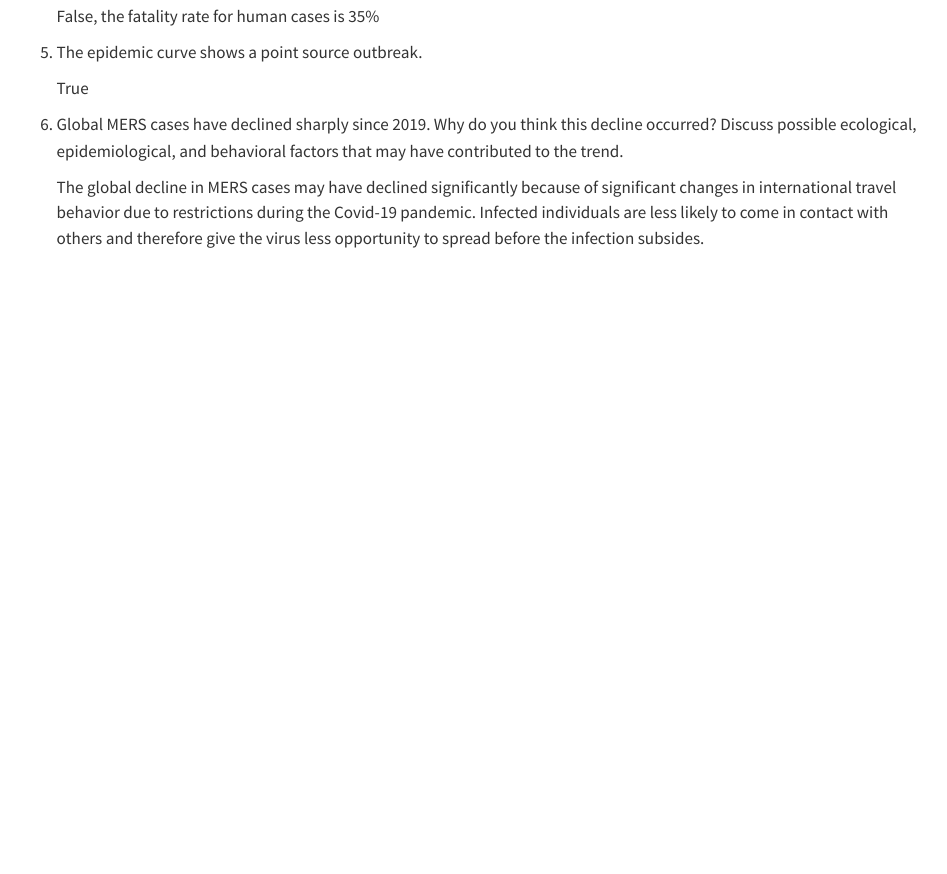
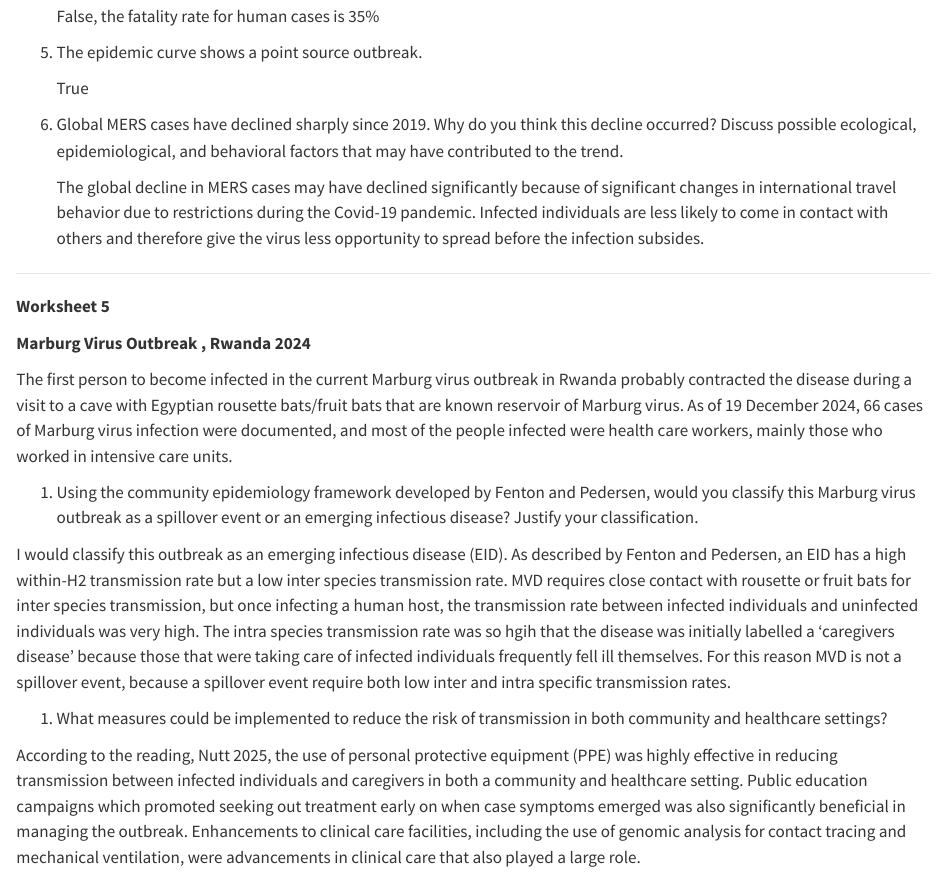
Before and after one commit to lam0142/LAM_DisEco_Fall2025, a Quarto document (Worksheets/LAM_DisEco_Fall2025.qmd): the page in a window 1100 px wide, from 6460 px down. Rendered offline with R 4.5, knitr and Pandoc in place of Quarto, with nearby package versions.

Commit message:
Worksheet 5
Added my answers to worksheet 5

```diff
--- a/Worksheets/LAM_DisEco_Fall2025.qmd
+++ b/Worksheets/LAM_DisEco_Fall2025.qmd
@@ -263,3 +263,21 @@ d\) On which day is the incidence the lowest? (3 points)
 6.  Global MERS cases have declined sharply since 2019. Why do you think this decline occurred? Discuss possible ecological, epidemiological, and behavioral factors that may have contributed to the trend.
 
     The global decline in MERS cases may have declined significantly because of significant changes in international travel behavior due to restrictions during the Covid-19 pandemic. Infected individuals are less likely to come in contact with others and therefore give the virus less opportunity to spread before the infection subsides.
+
+------------------------------------------------------------------------
+
+**Worksheet 5**
+
+**Marburg Virus Outbreak , Rwanda 2024**
+
+The first person to become infected in the current Marburg virus outbreak in Rwanda probably contracted the disease during a visit to a cave with Egyptian rousette bats/fruit bats that are known reservoir of Marburg virus. As of 19 December 2024, 66 cases of Marburg virus infection were documented, and most of the people infected were health care workers, mainly those who worked in intensive care units.
+
+1.  Using the community epidemiology framework developed by Fenton and Pedersen, would you classify this Marburg virus outbreak as a spillover event or an emerging infectious disease? Justify your classification.
+
+I would classify this outbreak as an emerging infectious disease (EID). As described by Fenton and Pedersen, an EID has a high within-H2 transmission rate but a low inter species transmission rate. MVD requires close contact with rousette or fruit bats for inter species transmission, but once infecting a human host, the transmission rate between infected individuals and uninfected individuals was very high. The intra species transmission rate was so hgih that the disease was initially labelled a 'caregivers disease' because those that were taking care of infected individuals frequently fell ill themselves. For this reason MVD is not a spillover event, because a spillover event require both low inter and intra specific transmission rates.
+
+1.  What measures could be implemented to reduce the risk of transmission in both community and healthcare settings?
+
+According to the reading, Nutt 2025, the use of personal protective equipment (PPE) was highly effective in reducing transmission between infected individuals and caregivers in both a community and healthcare setting. Public education campaigns which promoted seeking out treatment early on when case symptoms emerged was also significantly beneficial in managing the outbreak. Enhancements to clinical care facilities, including the use of genomic analysis for contact tracing and mechanical ventilation, were advancements in clinical care that also played a large role.
+
+------------------------------------------------------------------------
```
